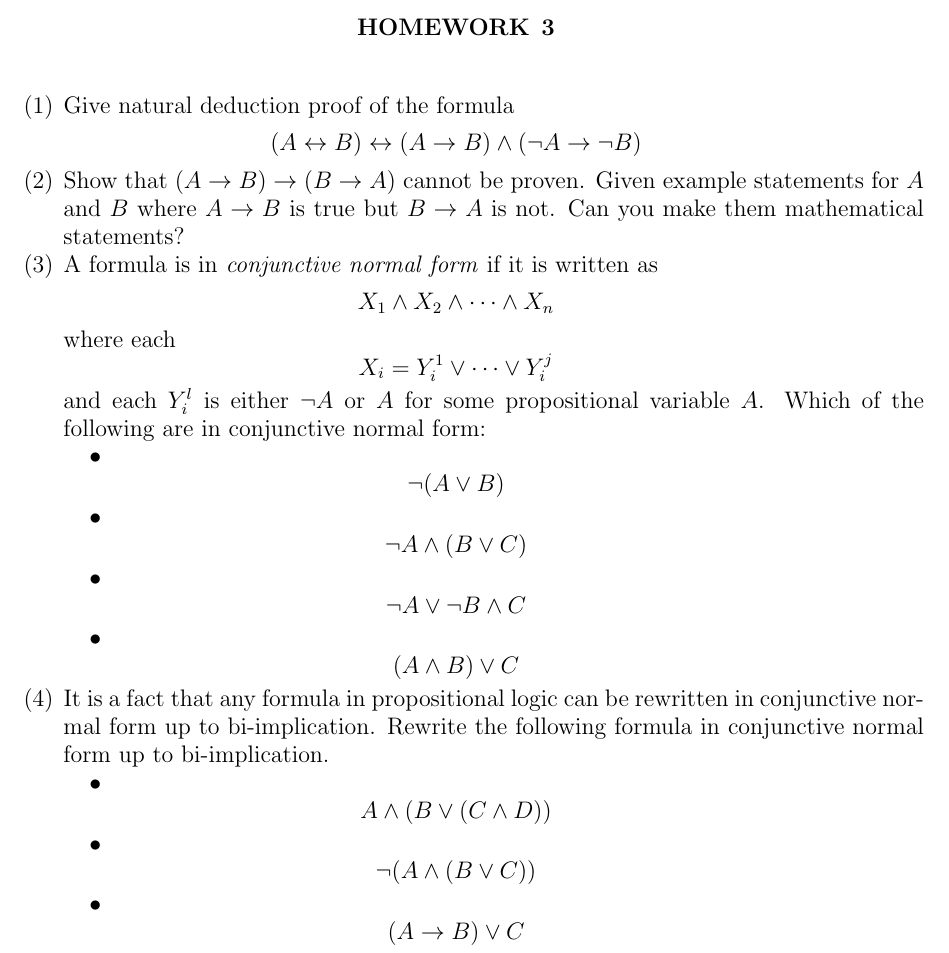
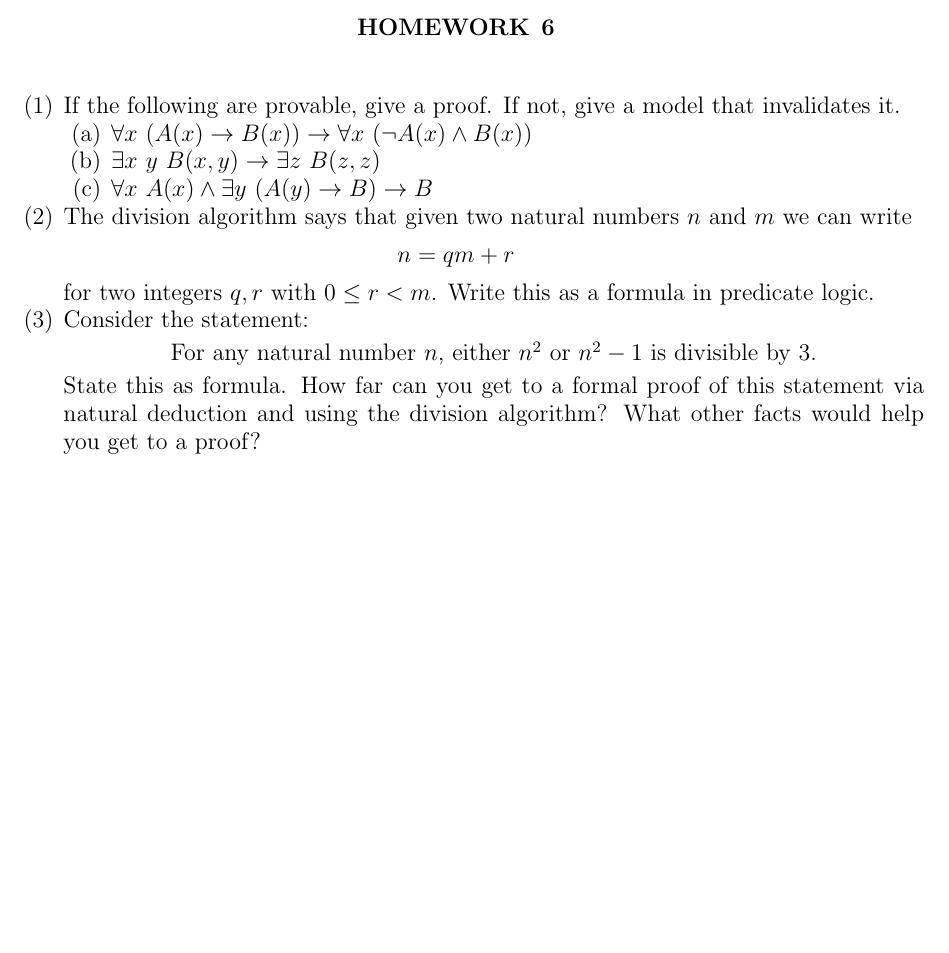
Before and after one commit to UofSC-Fall-2022-Math-300-H01/homework6, a LaTeX paper (main.tex): part of the page, cut so that both start at the same text, the shorter picture padded with empty space. Compiled offline with pdfLaTeX.

Commit message:
add questions

```diff
--- a/main.tex
+++ b/main.tex
@@ -27,47 +27,38 @@
 
 \begin{document}
 
-\title{Homework 3}
+\title{Homework 6}
 
 \maketitle
 
 \begin{enumerate}
-	\item Give natural deduction proof of the formula
-	\begin{displaymath}
-		(A \leftrightarrow B) \leftrightarrow (A \to B) \land (\neg A \to \neg B)
-	\end{displaymath}
-
-	\item Show that $(A \to B) \to (B \to A)$ cannot be proven. Given example statements
-		for $A$ and $B$ where $A \to B$ is true but $B \to A$ is not. Can you make
-		them mathematical statements?
-
-	\item A formula is in \textit{conjunctive normal form} if it is written as
-	\begin{displaymath}
-		X_1 \land X_2 \land \cdots \land X_n
-	\end{displaymath}
-	where each
-	\begin{displaymath}
-		X_i = Y^1_i \lor \cdots \lor Y^j_i
-	\end{displaymath}
-	and each $Y^l_i$ is either $\neg A$ or $A$ for some propositional variable $A$.
-	Which of the following are in conjunctive normal form:
-	\begin{itemize}
-		\item $$ \neg (A \lor B) $$
-		\item $$ \neg A \land (B \lor C)$$
-		\item $$ \neg A \lor \neg B \land C$$
-		\item $$ (A \land B) \lor C$$
-	\end{itemize}
-
-	\item It is a fact that any formula in propositional logic can be rewritten in
-		conjunctive normal form up to bi-implication. Rewrite the following formula
-		in conjunctive normal form up to bi-implication.
-	\begin{itemize}
-		\item $$A \land (B \lor (C \land D))$$
-		\item $$\neg (A \land (B \lor C))$$
-		\item $$(A \to B) \lor C$$
-	\end{itemize}
-
-
+	% \item Write the following statements as formulas in predicate logic.
+	% \begin{enumerate}
+	% 	\item For any natural number $n$, there is a natural number $m$ such that $m > 5n$.
+	% 	\item If $n$ is divisible by $m^2$, then $n$ is divisible by $m$.
+	% 	\item For every prime number $p$, there is a composite (non-prime) number bigger than
+	% 		$p$
+	% 	\item There exists a unique solution to $\sqrt{n} = 0$.
+	% \end{enumerate}
+	\item If the following are provable, give a proof. If not, give a model that invalidates it.
+	\begin{enumerate}
+		\item $\displaystyle{\forall x~ (A(x) \to B(x)) \to \forall x~ (\neg A(x) \land B(x))}$
+		\item $\displaystyle{\exists x~y~ B(x,y) \to \exists z~ B(z,z)}$
+		% \item $\displaystyle{\forall x~ \neg (A(x) \lor B(x) \to C(x)) \to \exists x~ \neg C(x) }$
+		\item $\displaystyle{\forall x~ A(x) \land \exists y~ (A(y) \to B) \to B}$
+	\end{enumerate}
+	\item The division algorithm says that given two natural numbers $n$ and $m$ we can write
+		\begin{displaymath}
+			n = qm + r
+		\end{displaymath}
+		for two integers $q,r$ with $0 \leq r < m$. Write this as a formula in predicate logic.
+	\item Consider the statement:
+	\begin{center}
+		For any natural number $n$, either $n^2$ or $n^2 - 1$ is divisible by $3$.
+	\end{center}
+	State this as formula. How far can you get to a formal proof of this statement via
+	natural deduction and using the division algorithm? What other facts would help you
+	get to a proof?
 \end{enumerate}
 
 \end{document}
```
Also changed, not shown: README.md, main.pdf.
